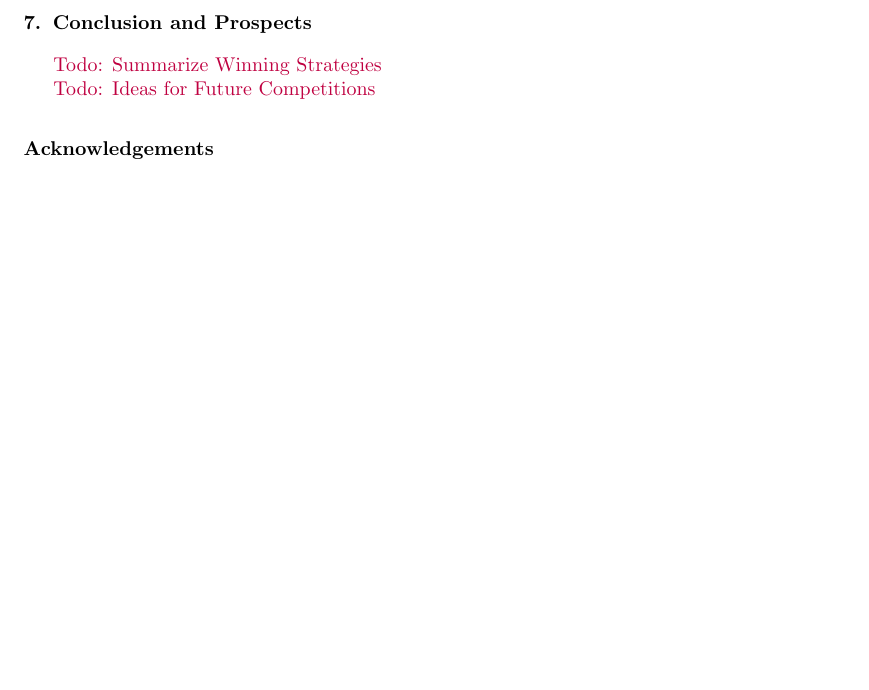
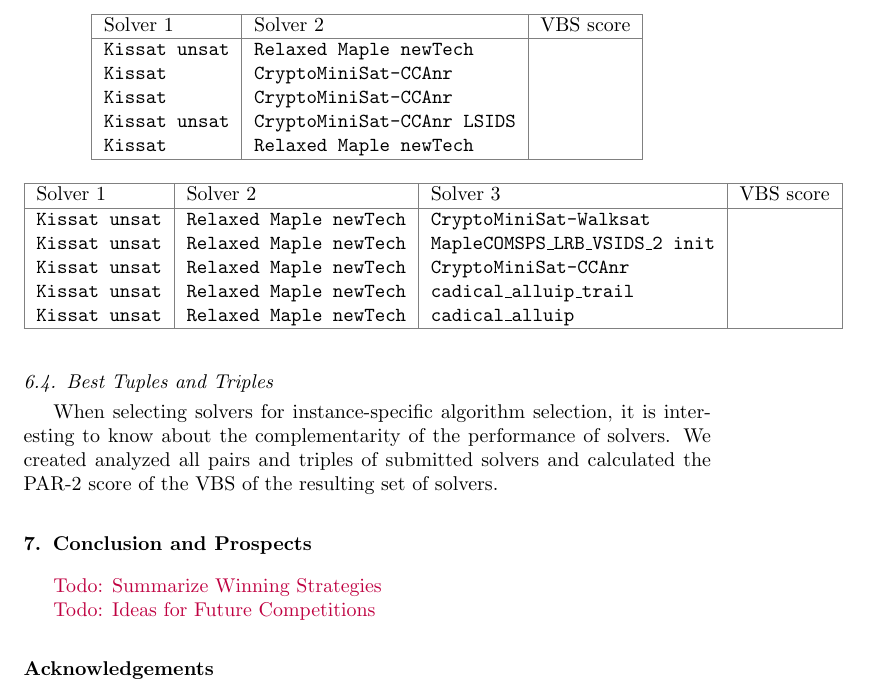
Before and after one commit to satcompetition/2020, a LaTeX paper (paper/main.tex): part of page 33 of 39, cut at the place of the change, the shorter picture padded with empty space. Compiled offline with pdfLaTeX.

Commit message:
prepared table of best tuple/triples

```diff
--- a/paper/main.tex
+++ b/paper/main.tex
@@ -1665,6 +1665,42 @@ We complemented ...
 
 \newpage
 
+\subsection{Best Tuples and Triples}
+
+When selecting solvers for instance-specific algorithm selection, it is interesting to know about the complementarity of the performance of solvers.
+We created analyzed all pairs and triples of submitted solvers and calculated the PAR-2 score of the VBS of the resulting set of solvers.
+
+\begin{table}
+\centering
+\begin{tabular}{|l|l|l|}
+\hline
+Solver 1 & Solver 2 & VBS score \\
+\hline
+\solver{Kissat unsat} & \solver{Relaxed Maple newTech} & \\
+\solver{Kissat} & \solver{CryptoMiniSat-CCAnr} & \\
+\solver{Kissat} & \solver{CryptoMiniSat-CCAnr} & \\
+\solver{Kissat unsat} & \solver{CryptoMiniSat-CCAnr LSIDS} & \\
+\solver{Kissat} & \solver{Relaxed Maple newTech} & \\
+\hline
+\end{tabular}
+\end{table}
+
+
+\begin{table}
+\begin{tabular}{|l|l|l|l|}
+\hline
+Solver 1 & Solver 2 & Solver 3 & VBS score \\
+\hline
+\solver{Kissat unsat} & \solver{Relaxed Maple newTech} & \solver{CryptoMiniSat-Walksat} & \\
+\solver{Kissat unsat} & \solver{Relaxed Maple newTech} & \solver{MapleCOMSPS\_LRB\_VSIDS\_2 init} &  \\
+\solver{Kissat unsat} & \solver{Relaxed Maple newTech} & \solver{CryptoMiniSat-CCAnr} & \\
+\solver{Kissat unsat} & \solver{Relaxed Maple newTech} & \solver{cadical\_alluip\_trail} & \\
+\solver{Kissat unsat} & \solver{Relaxed Maple newTech} & \solver{cadical\_alluip} & \\
+\hline
+\end{tabular}
+\end{table}
+
+
 \section{Conclusion and Prospects}
 \label{sec:conclusion}
 
```
